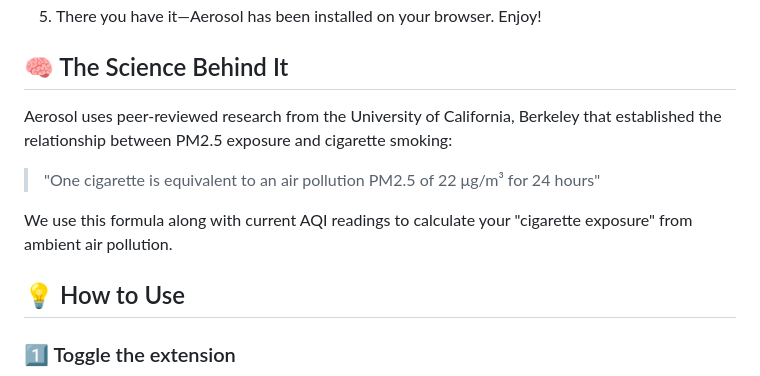
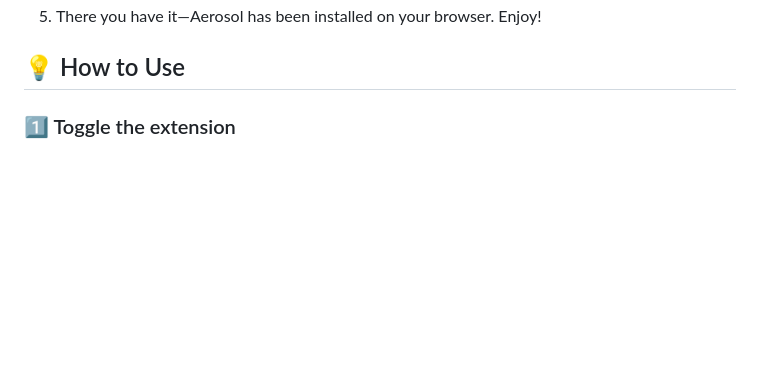
Before and after one commit to raghav-karn/aerosol, a Markdown page: README.md, the part around the change printed below. GitHub-like rendering; blank space fills up the shorter version.

```diff
--- a/README.md
+++ b/README.md
@@ -37,15 +37,6 @@ Ever wondered how bad the air pollution in your city really is? Air Quality Inde
 ![Step 4](images/dwd4.png)
 5. There you have it—Aerosol has been installed on your browser. Enjoy!
 
-
-## 🧠 The Science Behind It
-
-Aerosol uses peer-reviewed research from the University of California, Berkeley that established the relationship between PM2.5 exposure and cigarette smoking:
-
-> "One cigarette is equivalent to an air pollution PM2.5 of 22 μg/m³ for 24 hours"
-
-We use this formula along with current AQI readings to calculate your "cigarette exposure" from ambient air pollution.
-
 ## 💡 How to Use
 
 ### 1️⃣ Toggle the extension
```
Also changed, not shown: other parts of README.md (+2 -36 lines).
